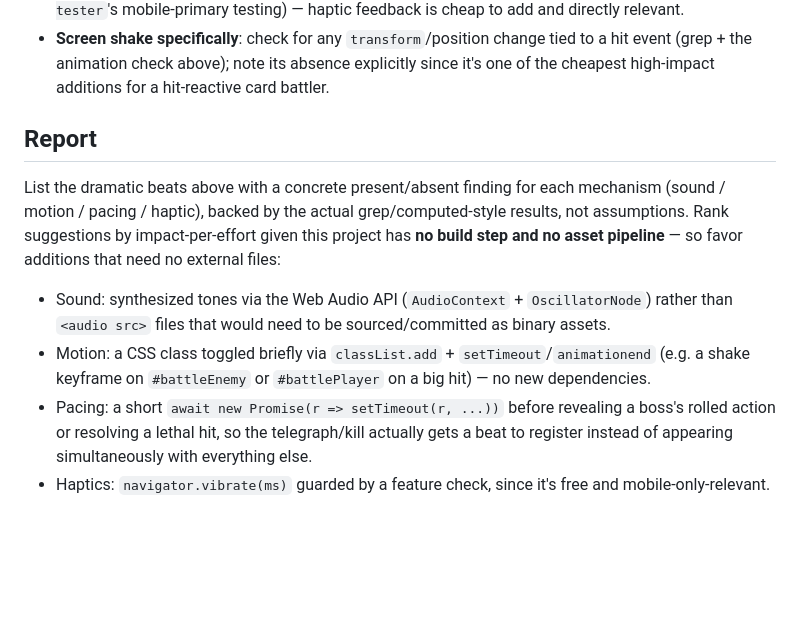
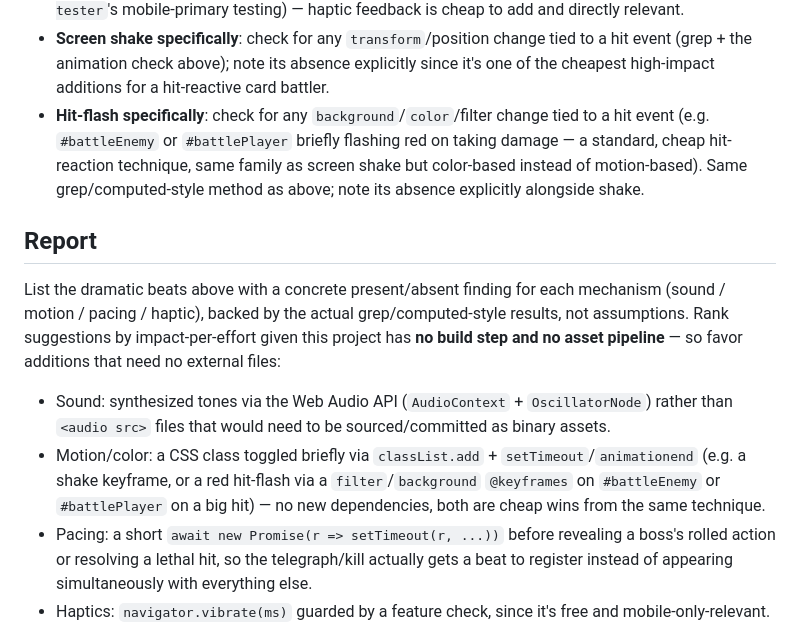
Before and after one commit to nann075/kebab-case-, a Markdown page: .claude/agents/game-feel-evaluator.md, the part around the change. GitHub-like rendering; blank space fills up the shorter version.

Commit message:
game-feel-evaluator: explicitly check for hit-flash, not just shake
Add red hit-flash (color/filter change on taking damage) as its own
named check alongside screen shake -- same cheap CSS-toggle technique,
different (color vs motion) reinforcement.

Co-Authored-By: Claude Sonnet 5 <noreply@anthropic.com>
Claude-Session: https://claude.ai/code/session_012h1qD3FXs5UcLtNMYoF1ES

```diff
--- a/.claude/agents/game-feel-evaluator.md
+++ b/.claude/agents/game-feel-evaluator.md
@@ -72,6 +72,12 @@ Concrete, code-level and instrumented checks — don't estimate:
   change tied to a hit event (grep + the animation check above); note
   its absence explicitly since it's one of the cheapest high-impact
   additions for a hit-reactive card battler.
+- **Hit-flash specifically**: check for any `background`/`color`/filter
+  change tied to a hit event (e.g. `#battleEnemy` or `#battlePlayer`
+  briefly flashing red on taking damage — a standard, cheap hit-reaction
+  technique, same family as screen shake but color-based instead of
+  motion-based). Same grep/computed-style method as above; note its
+  absence explicitly alongside shake.
 
 ## Report
 
@@ -83,9 +89,11 @@ pipeline** — so favor additions that need no external files:
 - Sound: synthesized tones via the Web Audio API (`AudioContext` +
   `OscillatorNode`) rather than `<audio src>` files that would need to be
   sourced/committed as binary assets.
-- Motion: a CSS class toggled briefly via `classList.add` +
-  `setTimeout`/`animationend` (e.g. a shake keyframe on `#battleEnemy` or
-  `#battlePlayer` on a big hit) — no new dependencies.
+- Motion/color: a CSS class toggled briefly via `classList.add` +
+  `setTimeout`/`animationend` (e.g. a shake keyframe, or a red hit-flash
+  via a `filter`/`background` `@keyframes` on `#battleEnemy` or
+  `#battlePlayer` on a big hit) — no new dependencies, both are cheap
+  wins from the same technique.
 - Pacing: a short `await new Promise(r => setTimeout(r, ...))` before
   revealing a boss's rolled action or resolving a lethal hit, so the
   telegraph/kill actually gets a beat to register instead of appearing
```
